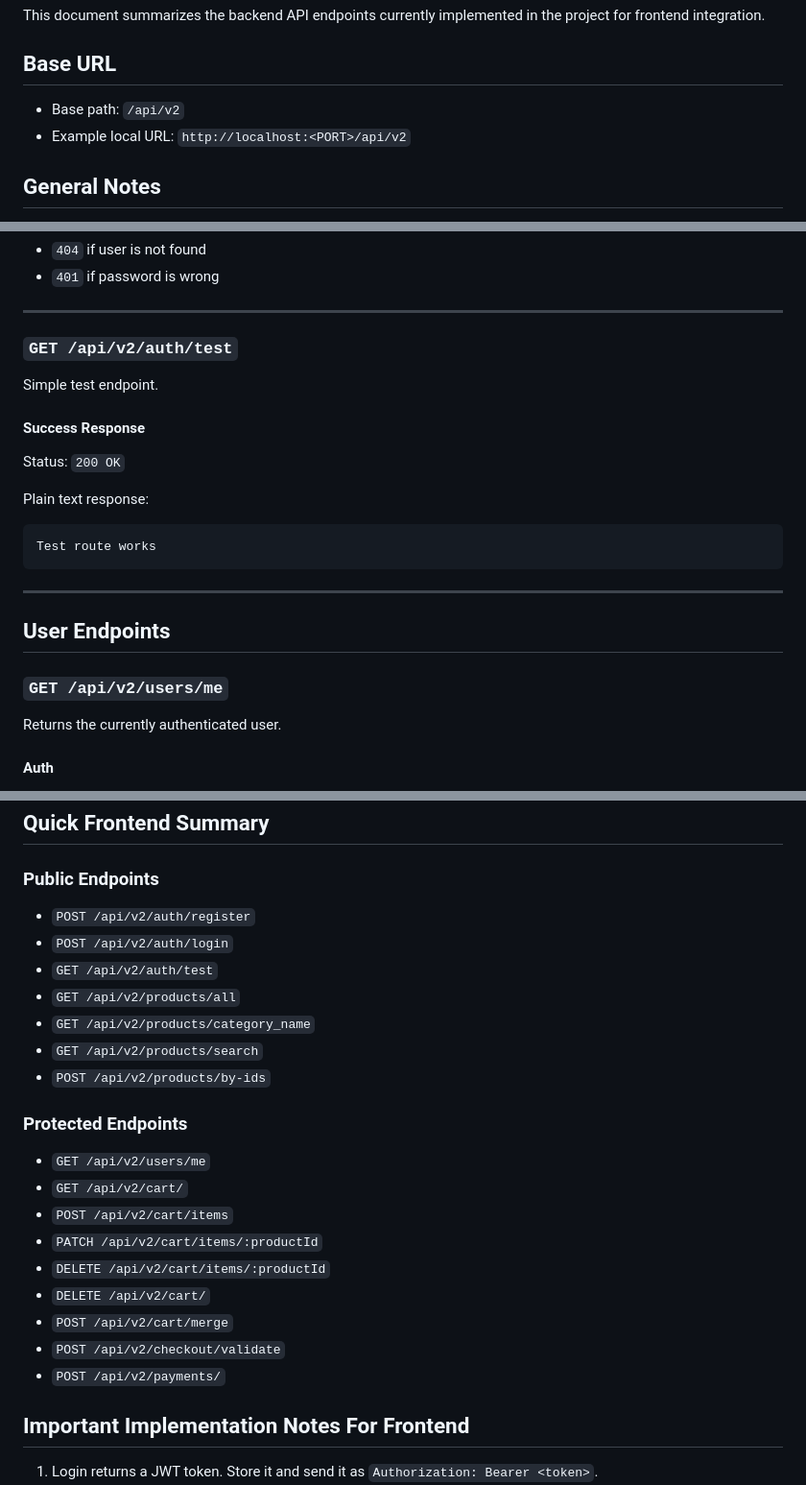
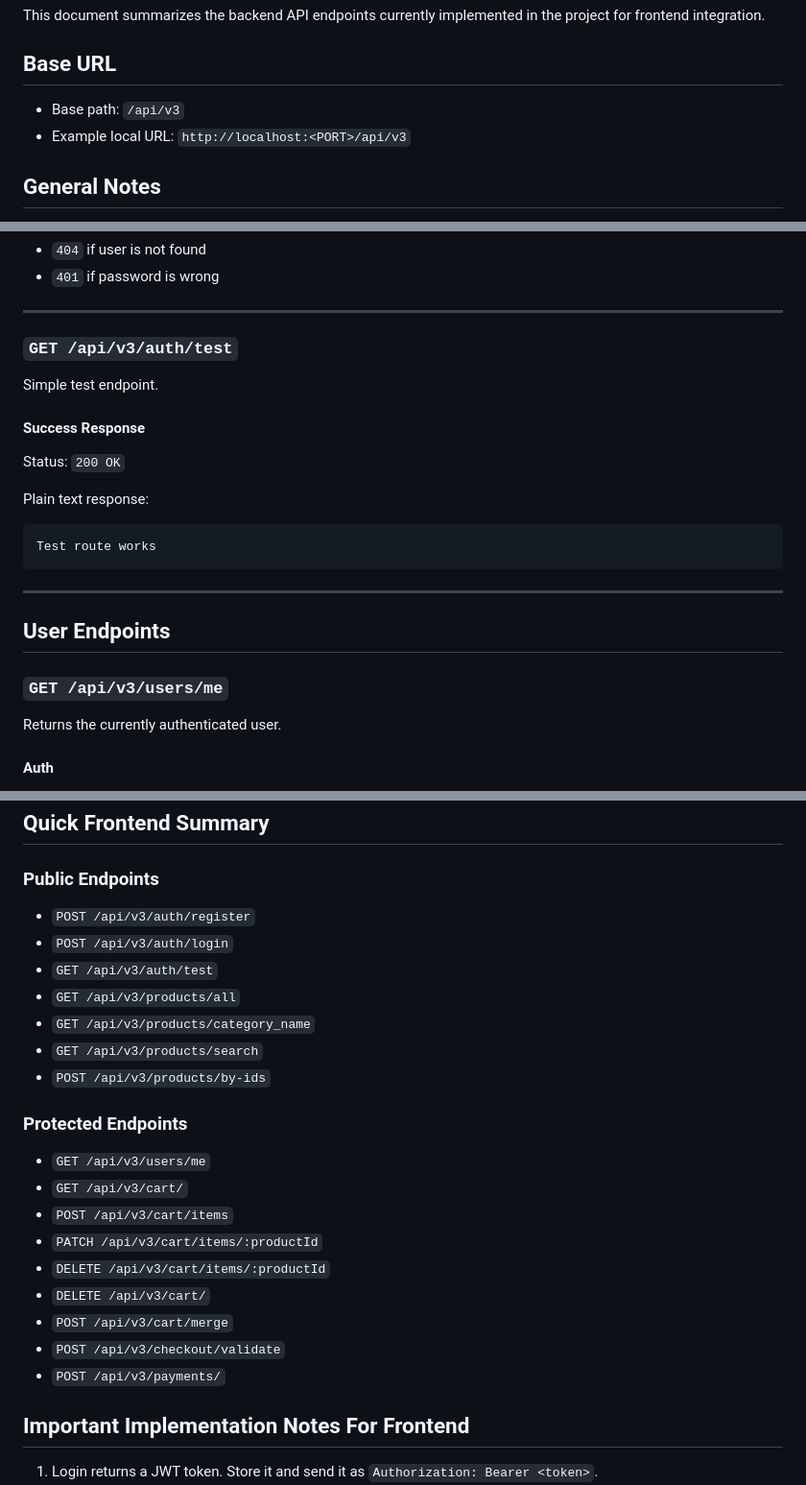
Before and after one commit to ICHORd12/Caravan_Palace, a Markdown page: API_ENDPOINTS.md, 3 parts joined by grey strips. Shown at 96% size. Drawn GitHub-style.

```diff
--- a/API_ENDPOINTS.md
+++ b/API_ENDPOINTS.md
@@ -4,8 +4,8 @@ This document summarizes the backend API endpoints currently implemented in the
 
 ## Base URL
 
-- Base path: `/api/v2`
-- Example local URL: `http://localhost:<PORT>/api/v2`
+- Base path: `/api/v3`
+- Example local URL: `http://localhost:<PORT>/api/v3`
 
 ## General Notes
 
@@ -110,7 +110,7 @@ Status: `200 OK`
 
 ---
 
-### `GET /api/v2/auth/test`
+### `GET /api/v3/auth/test`
 
 Simple test endpoint.
 
@@ -128,7 +128,7 @@ Test route works
 
 ## User Endpoints
 
-### `GET /api/v2/users/me`
+### `GET /api/v3/users/me`
 
 Returns the currently authenticated user.
 
@@ -1057,25 +1084,25 @@ Status: `200 OK`
 
 ### Public Endpoints
 
-- `POST /api/v2/auth/register`
-- `POST /api/v2/auth/login`
-- `GET /api/v2/auth/test`
-- `GET /api/v2/products/all`
-- `GET /api/v2/products/category_name`
-- `GET /api/v2/products/search`
-- `POST /api/v2/products/by-ids`
+- `POST /api/v3/auth/register`
+- `POST /api/v3/auth/login`
+- `GET /api/v3/auth/test`
+- `GET /api/v3/products/all`
+- `GET /api/v3/products/category_name`
+- `GET /api/v3/products/search`
+- `POST /api/v3/products/by-ids`
 
 ### Protected Endpoints
 
-- `GET /api/v2/users/me`
-- `GET /api/v2/cart/`
-- `POST /api/v2/cart/items`
-- `PATCH /api/v2/cart/items/:productId`
-- `DELETE /api/v2/cart/items/:productId`
-- `DELETE /api/v2/cart/`
-- `POST /api/v2/cart/merge`
-- `POST /api/v2/checkout/validate`
-- `POST /api/v2/payments/`
+- `GET /api/v3/users/me`
+- `GET /api/v3/cart/`
+- `POST /api/v3/cart/items`
+- `PATCH /api/v3/cart/items/:productId`
+- `DELETE /api/v3/cart/items/:productId`
+- `DELETE /api/v3/cart/`
+- `POST /api/v3/cart/merge`
+- `POST /api/v3/checkout/validate`
+- `POST /api/v3/payments/`
 
 ## Important Implementation Notes For Frontend
 
```
Also changed, not shown: other parts of API_ENDPOINTS.md (+53 -26 lines).
